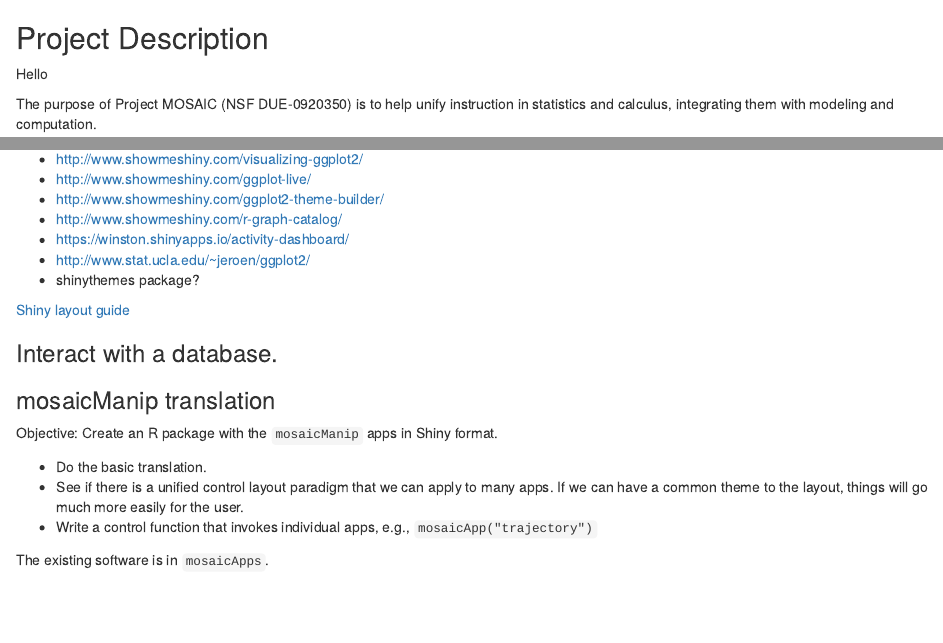
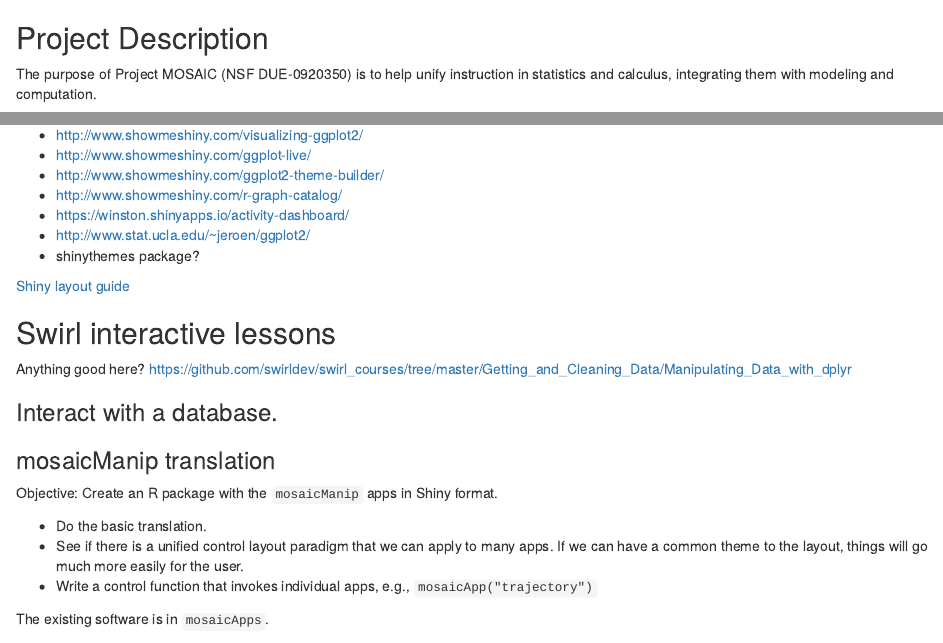
Before and after one commit to dtkaplan/MOSAIC-Summer-2015, an R Markdown document (Project_Plans.Rmd): the page in a window 1100 px wide, from its top, and a second part further down, joined at a grey line. Rendered offline with R 4.5, knitr and Pandoc, with nearby package versions.

Commit message:
Link to swirl data activities

```diff
--- a/Project_Plans.Rmd
+++ b/Project_Plans.Rmd
@@ -1,6 +1,4 @@
 ## Project Description
-
-Hello
 
 The purpose of Project MOSAIC (NSF DUE-0920350) is to help unify instruction in statistics and calculus, integrating them with modeling and computation.
 
@@ -29,6 +27,10 @@
 
 [Shiny layout guide](http://shiny.rstudio.com/articles/layout-guide.html)
 
+## Swirl interactive lessons
+
+Anything good here?  <https://github.com/swirldev/swirl_courses/tree/master/Getting_and_Cleaning_Data/Manipulating_Data_with_dplyr>
+
 ### Interact with a database.
 
 ### mosaicManip translation
```
Also changed, not shown: Project_Plans.html (added), 1 other file.
